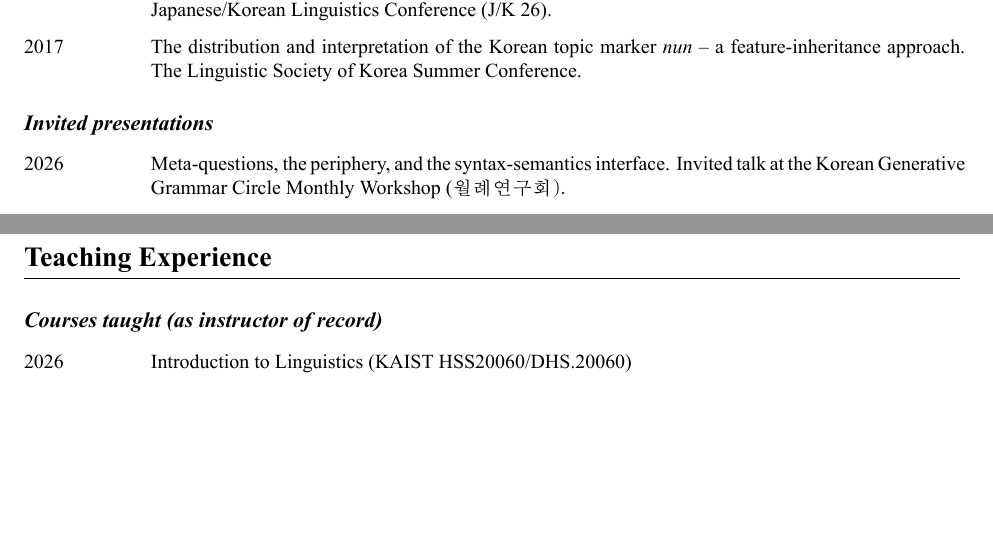
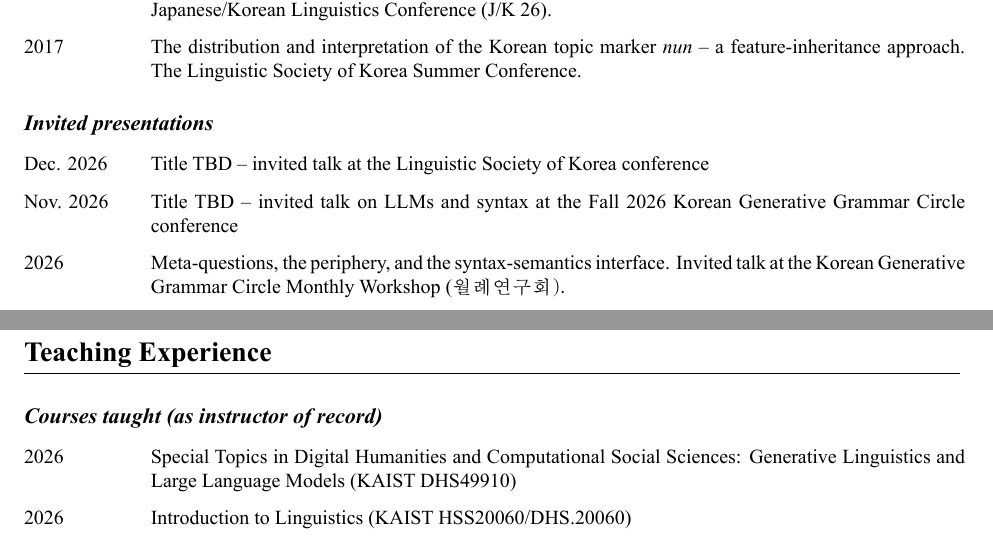
Before and after one commit to EunsunJou/eunsunjou.github.io, a LaTeX CV (files/cv/EunsunJou_CV.tex): two parts of pages 2 and 3 of 4 before the commit and two parts of pages 2 and 3 of 5 after it, joined at a grey line, cut so that both start at the same text, the shorter picture padded with empty space. The pictures show the PDF file files/cv/EunsunJou_CV.pdf that the author committed with the source.

Commit message:
update cv

```diff
--- a/files/cv/EunsunJou_CV.tex
+++ b/files/cv/EunsunJou_CV.tex
@@ -204,6 +204,10 @@ In Shoichi Iwasaki, Susan Strauss, Shin Fukuda, Sun-Ah Jun, Sung-Ock Sohn, and K
 
 {\subsect{Invited presentations}}
 
+\paper{Dec. 2026}{Title TBD -- invited talk at the Linguistic Society of Korea conference}
+
+\paper{Nov. 2026}{Title TBD -- invited talk on LLMs and syntax at the Fall 2026 Korean Generative Grammar Circle conference}
+
 \paper{2026}{Meta-questions, the periphery, and the syntax-semantics interface. Invited talk at the Korean Generative Grammar Circle Monthly Workshop (\batangfont{월례연구회}).}
 
 \paper{2026}{Topics at the syntax-pragmatics interface. Block seminar at the 2026 LSK-Simone Linguistic School.}
@@ -231,6 +235,8 @@ In Shoichi Iwasaki, Susan Strauss, Shin Fukuda, Sun-Ah Jun, Sung-Ock Sohn, and K
 
 \subsect{Courses taught (as instructor of record)}
 
+\paper{2026}{Special Topics in Digital Humanities and Computational Social Sciences: Generative Linguistics and Large Language Models (KAIST DHS49910)}
+
 \paper{2026}{Introduction to Linguistics (KAIST HSS20060/DHS.20060)}
 
 \paper{2026}{Special core topics in humanities: Introduction to Syntax (KAIST HSS.39942)}
```
Also changed, not shown: files/cv/EunsunJou_CV.pdf, files/cv/EunsunJou_CV.tex (5 more changed lines).
